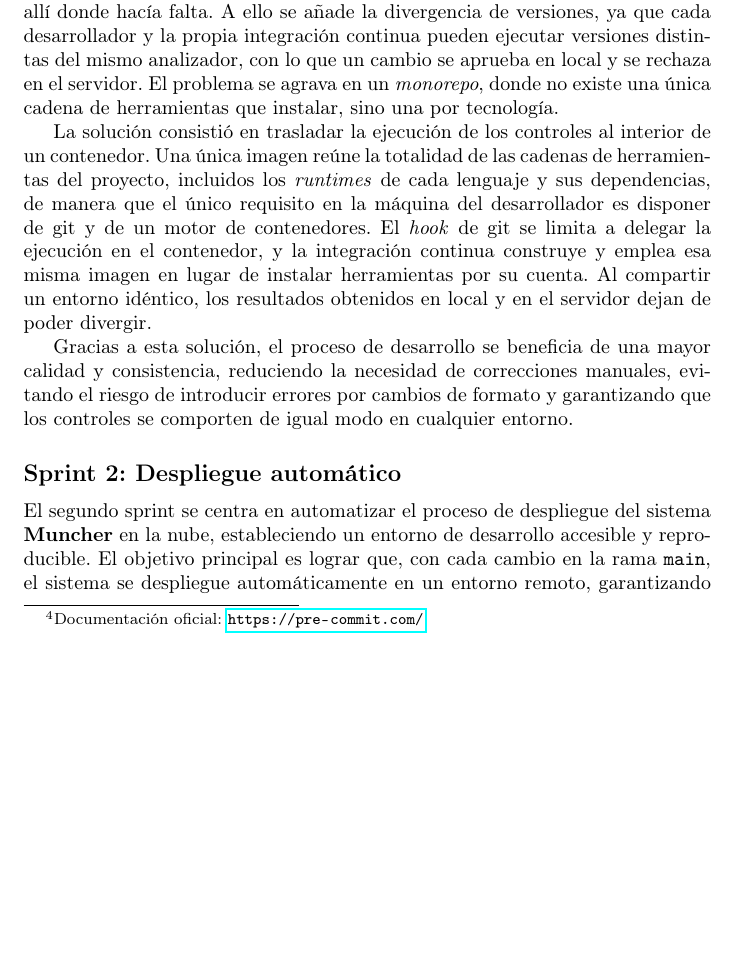
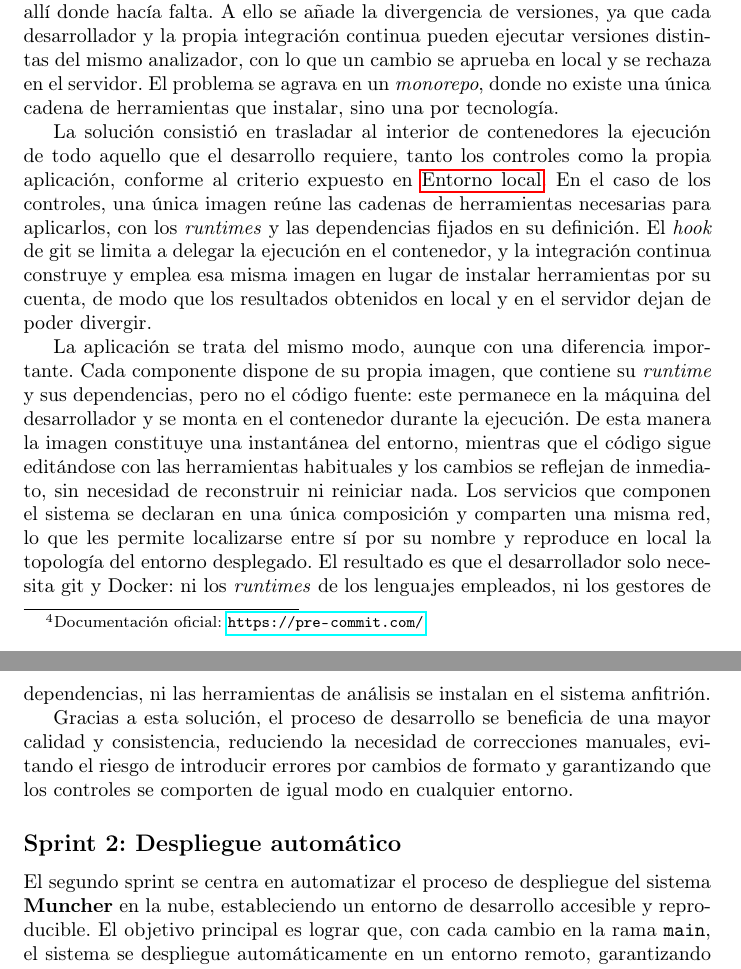
Before and after one commit to asungomez/muncher, a LaTeX document (memoria/src/index.tex, which reads memoria/src/sections/evolution.tex): part of page 43 of 61 before the commit and two parts of pages 43 and 44 of 61 after it, the two joined at a grey line, cut so that both start at the same text, the shorter picture padded with empty space. Compiled offline with pdfLaTeX.

Commit message:
update retro for sprint 1

```diff
--- a/memoria/src/sections/evolution.tex
+++ b/memoria/src/sections/evolution.tex
@@ -132,15 +132,30 @@ distintas del mismo analizador, con lo que un cambio se aprueba en local y se
 rechaza en el servidor. El problema se agrava en un \textit{monorepo}, donde no
 existe una única cadena de herramientas que instalar, sino una por tecnología.
 
-La solución consistió en trasladar la ejecución de los controles al interior de
-un contenedor. Una única imagen reúne la totalidad de las cadenas de
-herramientas del proyecto, incluidos los \textit{runtimes} de cada lenguaje y
-sus dependencias, de manera que el único requisito en la máquina del
-desarrollador es disponer de git y de un motor de contenedores. El
+La solución consistió en trasladar al interior de contenedores la ejecución de
+todo aquello que el desarrollo requiere, tanto los controles como la propia
+aplicación, conforme al criterio expuesto en
+\hyperref[sec:entorno-local]{Entorno local}. En el caso de los controles, una
+única imagen reúne las cadenas de herramientas necesarias para aplicarlos, con
+los \textit{runtimes} y las dependencias fijados en su definición. El
 \textit{hook} de git se limita a delegar la ejecución en el contenedor, y la
 integración continua construye y emplea esa misma imagen en lugar de instalar
-herramientas por su cuenta. Al compartir un entorno idéntico, los resultados
-obtenidos en local y en el servidor dejan de poder divergir.
+herramientas por su cuenta, de modo que los resultados obtenidos en local y en
+el servidor dejan de poder divergir.
+
+La aplicación se trata del mismo modo, aunque con una diferencia importante.
+Cada componente dispone de su propia imagen, que contiene su \textit{runtime} y
+sus dependencias, pero no el código fuente: este permanece en la máquina del
+desarrollador y se monta en el contenedor durante la ejecución. De esta manera
+la imagen constituye una instantánea del entorno, mientras que el código sigue
+editándose con las herramientas habituales y los cambios se reflejan de
+inmediato, sin necesidad de reconstruir ni reiniciar nada. Los servicios que
+componen el sistema se declaran en una única composición y comparten una misma
+red, lo que les permite localizarse entre sí por su nombre y reproduce en local
+la topología del entorno desplegado. El resultado es que el desarrollador solo
+necesita git y Docker: ni los \textit{runtimes} de los
+lenguajes empleados, ni los gestores de dependencias, ni las herramientas de
+análisis se instalan en el sistema anfitrión.
 
 Gracias a esta solución, el proceso de desarrollo se beneficia de una mayor
 calidad y consistencia, reduciendo la necesidad de correcciones manuales,
```
Also changed, not shown: memoria/src/sections/local-environment.tex (+2 -0 lines).
